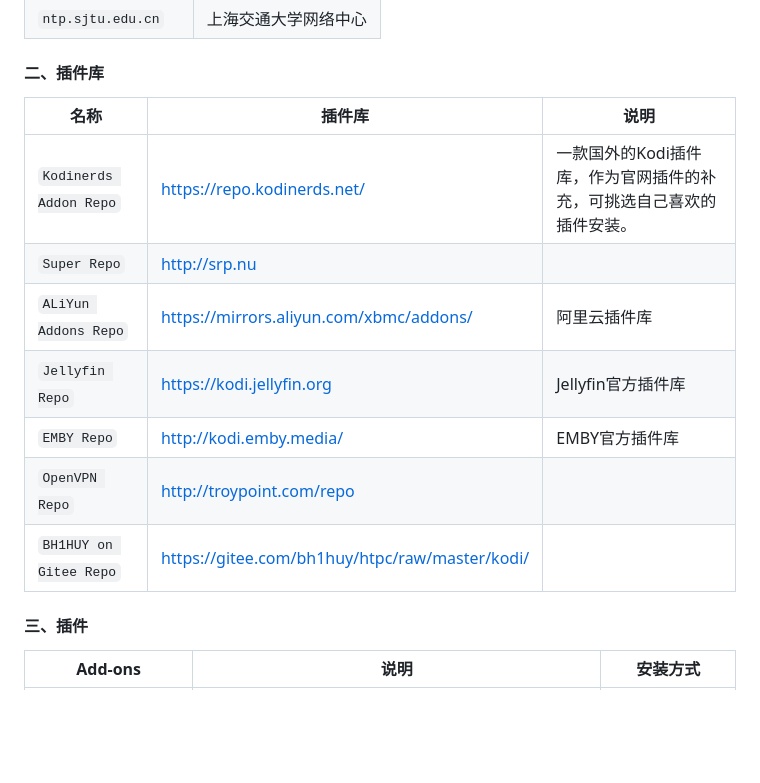
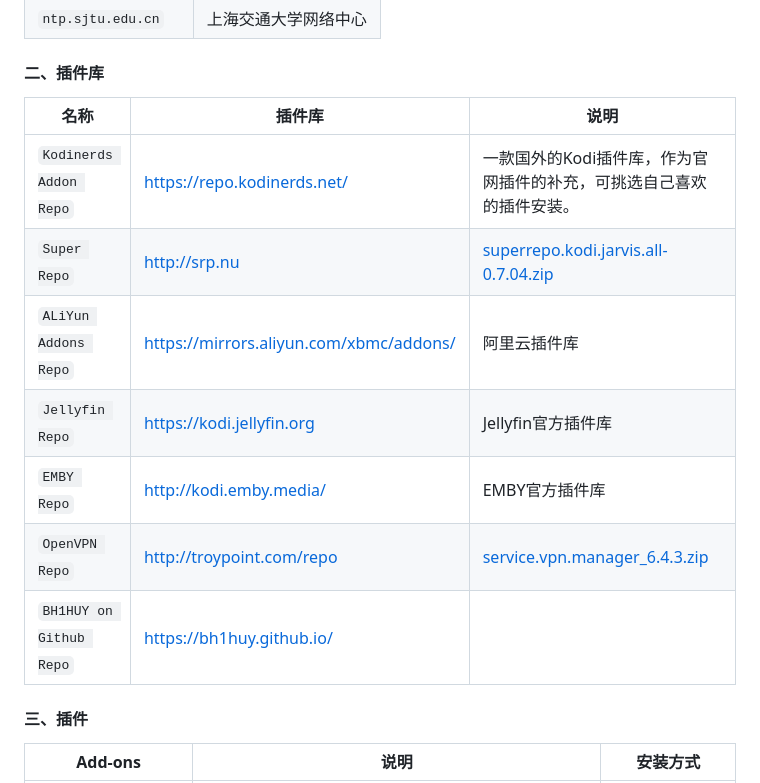
Before and after one commit to bh1huy/bh1huy.github.io, a Markdown page: kodi/README.md, the part around the change. Drawn GitHub-style; blank space fills up the shorter version.

Commit message:
All files via upload

```diff
--- a/kodi/README.md
+++ b/kodi/README.md
@@ -9,15 +9,15 @@
 
 #### 二、插件库
 
-| 名称                   | 插件库                                         | 说明                                                         |
-| ---------------------- | ---------------------------------------------- | ------------------------------------------------------------ |
-| `Kodinerds Addon Repo` | https://repo.kodinerds.net/                    | 一款国外的Kodi插件库，作为官网插件的补充，可挑选自己喜欢的插件安装。 |
-| `Super Repo`           | http://srp.nu                                  |                                                              |
-| `ALiYun Addons Repo`   | https://mirrors.aliyun.com/xbmc/addons/        | 阿里云插件库                                                 |
-| `Jellyfin Repo`        | https://kodi.jellyfin.org                      | Jellyfin官方插件库                                           |
-| `EMBY Repo`            | http://kodi.emby.media/                        | EMBY官方插件库                                               |
-| `OpenVPN Repo`         | http://troypoint.com/repo                      |                                                              |
-| `BH1HUY on Gitee Repo` | https://gitee.com/bh1huy/htpc/raw/master/kodi/ |                                                              |
+| 名称                    | 插件库                                  | 说明                                                         |
+| ----------------------- | --------------------------------------- | ------------------------------------------------------------ |
+| `Kodinerds Addon Repo`  | https://repo.kodinerds.net/             | 一款国外的Kodi插件库，作为官网插件的补充，可挑选自己喜欢的插件安装。 |
+| `Super Repo`            | http://srp.nu                           | [superrepo.kodi.jarvis.all-0.7.04.zip](./Jarvis/superrepo.kodi.jarvis.all-0.7.04.zip) |
+| `ALiYun Addons Repo`    | https://mirrors.aliyun.com/xbmc/addons/ | 阿里云插件库                                                 |
+| `Jellyfin Repo`         | https://kodi.jellyfin.org               | Jellyfin官方插件库                                           |
+| `EMBY Repo`             | http://kodi.emby.media/                 | EMBY官方插件库                                               |
+| `OpenVPN Repo`          | http://troypoint.com/repo               | [service.vpn.manager_6.4.3.zip](./Jarvis/service.vpn.manager_6.4.3.zip) |
+| `BH1HUY on Github Repo` | https://bh1huy.github.io/               |                                                              |
 
 #### 三、插件
 
```
